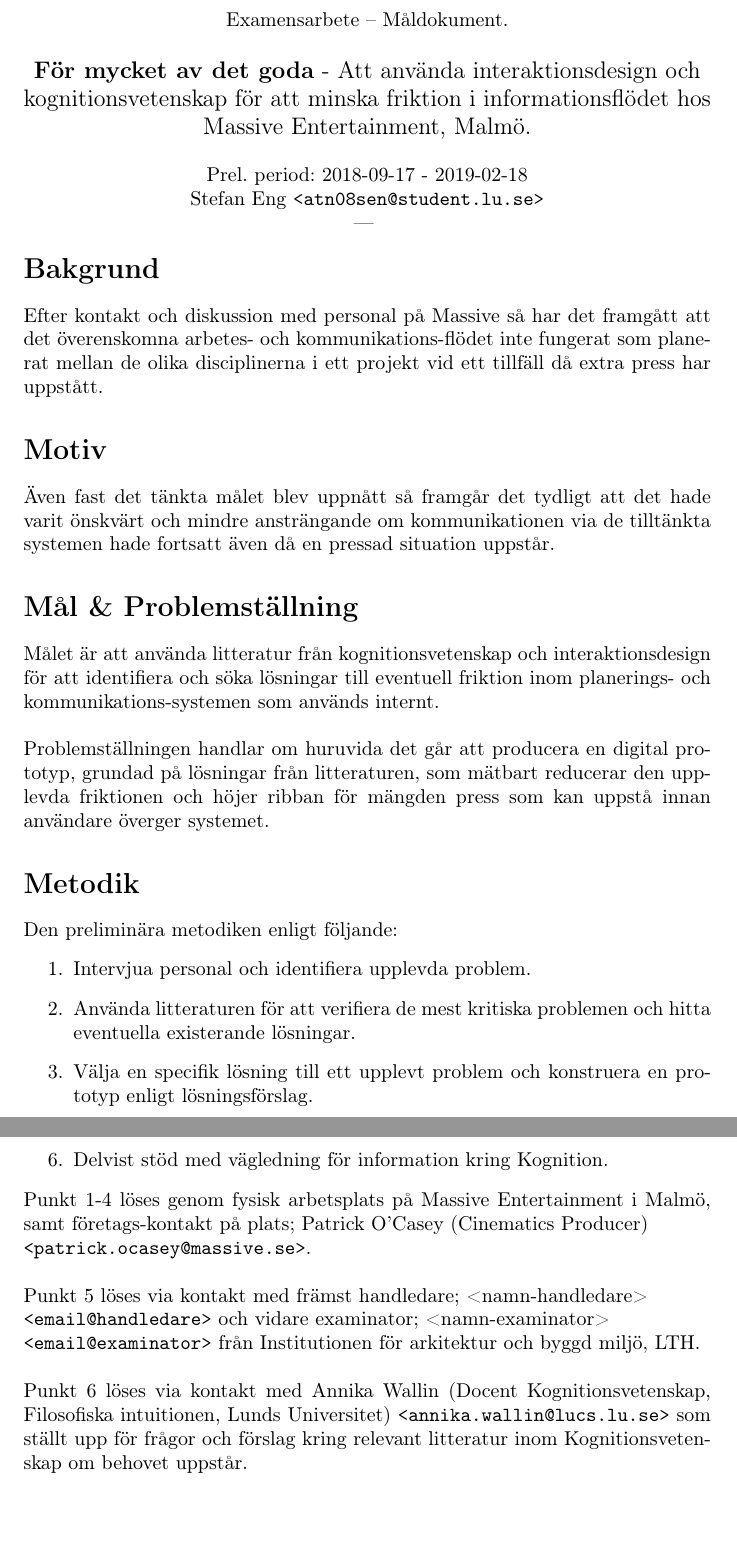
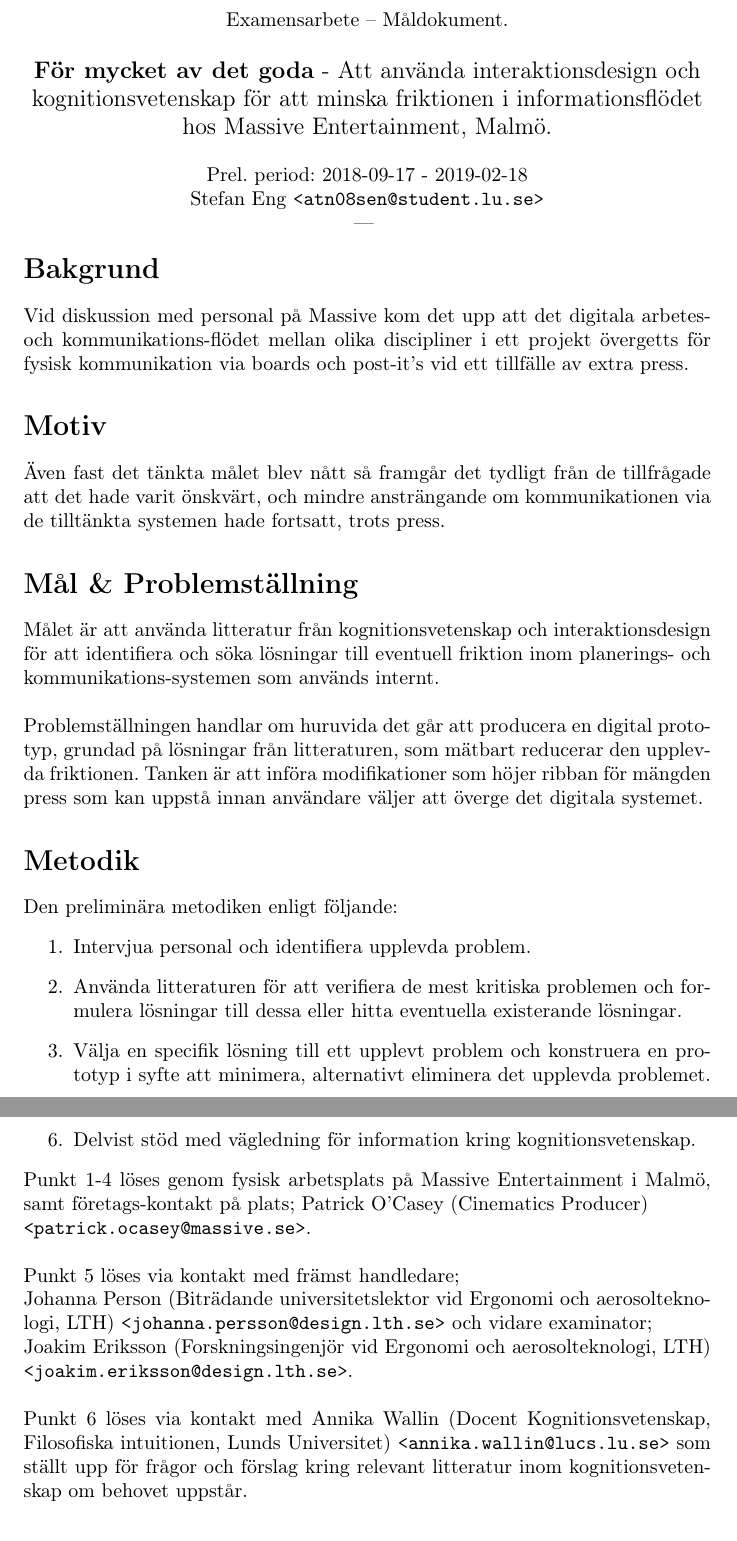
Before and after one commit to Wribbe/old-exjobb, a LaTeX document (mdoc.tex): two parts of pages 1 and 3 of 3, joined at a grey line, cut so that both start at the same text, the shorter picture padded with empty space. Compiled offline with pdfLaTeX.

Commit message:
Add finalized version of mdoc to repo.

```diff
--- a/mdoc.tex
+++ b/mdoc.tex
@@ -16,7 +16,7 @@
   {\large
     \textbf{För mycket av det goda} -
     Att använda interaktionsdesign och kognitionsvetenskap för
-    att minska friktion i informationsflödet hos Massive
+    att minska friktionen i informationsflödet hos Massive
     Entertainment, Malmö. \\
   }
   %} \\
@@ -32,16 +32,16 @@
 
 \section*{Bakgrund}
 
-  Efter kontakt och diskussion med personal på Massive så har det framgått att
-  det överenskomna arbetes- och kommunikations-flödet inte fungerat som
-  planerat mellan de olika disciplinerna i ett projekt vid ett tillfäll då
-  extra press har uppstått.
+  Vid diskussion med personal på Massive kom det upp att det digitala
+  arbetes- och kommunikations-flödet mellan olika discipliner i ett
+  projekt övergetts för fysisk kommunikation via boards och post-it's  vid ett
+  tillfälle av extra press.
 
 \section*{Motiv}
 
-  Även fast det tänkta målet blev uppnått så framgår det tydligt att det hade
-  varit önskvärt och mindre ansträngande om kommunikationen via de
-  tilltänkta systemen hade fortsatt även då en pressad situation uppstår.
+  Även fast det tänkta målet blev nått så framgår det tydligt från de
+  tillfrågade att det hade varit önskvärt, och mindre ansträngande om
+  kommunikationen via de tilltänkta systemen hade fortsatt, trots press.
 
 \section*{Mål \& Problemställning}
 
@@ -51,8 +51,9 @@
 
   Problemställningen handlar om huruvida det går att producera en
   digital prototyp, grundad på lösningar från litteraturen, som mätbart
-  reducerar den upplevda friktionen och höjer ribban för mängden press som kan
-  uppstå innan användare överger systemet.
+  reducerar den upplevda friktionen. Tanken är att införa modifikationer som
+  höjer ribban för mängden press som kan uppstå innan användare väljer att
+  överge det digitala systemet.
 
 \section*{Metodik}
 
@@ -60,10 +61,12 @@
   \begin{enumerate}
     \item{Intervjua personal och identifiera upplevda problem.}
     \item{Använda litteraturen för att verifiera de mest kritiska problemen och
-        hitta eventuella existerande lösningar.}
+        formulera lösningar till dessa eller hitta eventuella existerande
+        lösningar.}
     \item{Välja en specifik lösning till ett upplevt problem och konstruera en
-        prototyp enligt lösningsförslag.}
-    \item{Testa prototypen mot personal och mäta huruvida lösningen reducerar
+        prototyp i syfte att minimera, alternativt eliminera det upplevda
+        problemet.}
+    \item{Testa prototypen mot personal och mäta huruvida lösningen påverkar
         det upplevda problemet eller inte.}
   \end{enumerate}
 
@@ -109,22 +112,25 @@
         metoder inom Massive.}
     \item{Information och stöd med insamling och bearbetning av teori rörande
         interaktionsdesign.}
-    \item{Delvist stöd med vägledning för information kring Kognition.}
+    \item{Delvist stöd med vägledning för information kring
+        kognitionsvetenskap.}
   \end{enumerate}
 
   Punkt 1-4 löses genom fysisk arbetsplats på Massive Entertainment i Malmö,
   samt företags-kontakt på plats; Patrick O'Casey (Cinematics Producer) \\
   \texttt{<patrick.ocasey@massive.se>}. \\
 
-  Punkt 5 löses via kontakt med främst handledare; <namn-handledare> \\
-  \texttt{<email@handledare>} och vidare examinator; <namn-examinator> \\
-  \texttt{<email@examinator>} från Institutionen för arkitektur och byggd
-  miljö, LTH. \\
+  Punkt 5 löses via kontakt med främst handledare; \\
+  Johanna Person (Biträdande universitetslektor vid Ergonomi och
+  aerosolteknologi, LTH) \texttt{<johanna.persson@design.lth.se>} och vidare
+  examinator;
+  \\Joakim Eriksson (Forskningsingenjör vid Ergonomi och aerosolteknologi, LTH)
+  \texttt{<joakim.eriksson@design.lth.se>}. \\
 
   Punkt 6 löses via kontakt med Annika Wallin (Docent Kognitionsvetenskap,
   Filosofiska intuitionen, Lunds Universitet)
   \texttt{<annika.wallin@lucs.lu.se>} som ställt upp för frågor och förslag
-  kring relevant litteratur inom Kognitionsvetenskap om behovet uppstår.
+  kring relevant litteratur inom kognitionsvetenskap om behovet uppstår.
 
 \bibliography{mdoc}
 \bibliographystyle{plain}
```
Also changed, not shown: mdoc.tex (12 more changed lines).
